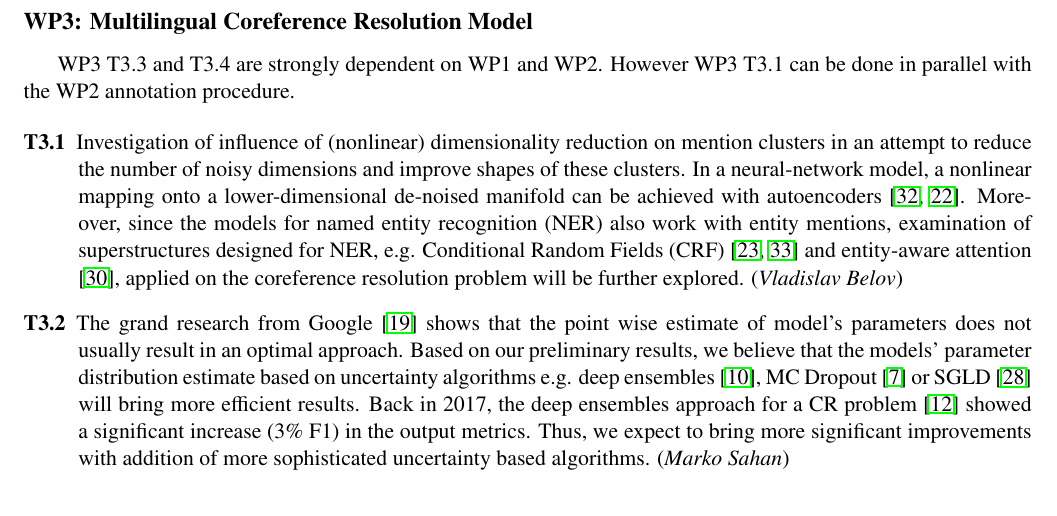
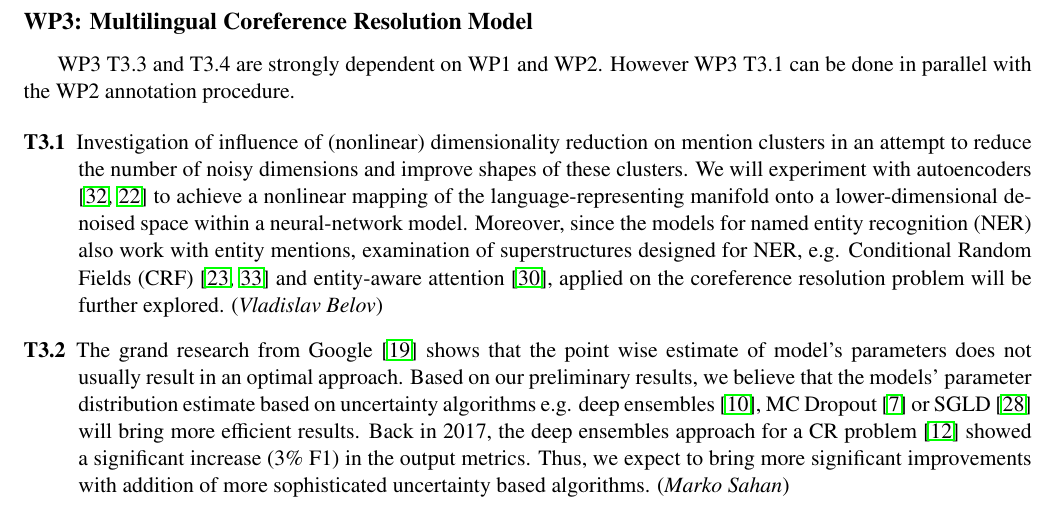
Before and after one commit to sahanmar/orchid_legacy, a LaTeX document (proposal/cz_science_foundation_proposal.tex, which reads proposal/source/main_text.tex): part of page 4 of 6, cut so that both start at the same text. Compiled offline with pdfLaTeX.

Commit message:
rephrased t3.1

```diff
--- a/proposal/source/main_text.tex
+++ b/proposal/source/main_text.tex
@@ -78,7 +78,7 @@ Modern algorithms have a clear traction towards the language independent approac
 WP3 T3.3 and T3.4  are strongly dependent on WP1 and WP2. However WP3 T3.1 can be done in parallel with the WP2 annotation procedure.
 
 \begin{description}
-	\item [T3.1] Investigation of influence of (nonlinear) dimensionality reduction on mention clusters in an attempt to reduce the number of noisy dimensions and improve shapes of these clusters. In a neural-network model, a nonlinear mapping onto a lower-dimensional de-noised manifold can be achieved with autoencoders \cite{autoencoders-Zabalza2016,autoencoders-Sahay2019}. Moreover, since the models for named entity recognition (NER) also work with entity mentions, examination of superstructures designed for NER, e.g. Conditional Random Fields (CRF) \cite{ner-Strakova2019,ner-Zhanming2019} and entity-aware attention \cite{ner-Yamada2020}, applied on the coreference resolution problem will be further explored. (\textit{Vladislav Belov})
+	\item [T3.1] Investigation of influence of (nonlinear) dimensionality reduction on mention clusters in an attempt to reduce the number of noisy dimensions and improve shapes of these clusters. We will experiment with autoencoders \cite{autoencoders-Zabalza2016,autoencoders-Sahay2019} to achieve a nonlinear mapping of the language-representing manifold onto a lower-dimensional de-noised space within a neural-network model. Moreover, since the models for named entity recognition (NER) also work with entity mentions, examination of superstructures designed for NER, e.g. Conditional Random Fields (CRF) \cite{ner-Strakova2019,ner-Zhanming2019} and entity-aware attention \cite{ner-Yamada2020}, applied on the coreference resolution problem will be further explored. (\textit{Vladislav Belov})
 	\item [T3.2] The grand research from Google \cite{ovadia2019can} shows that the point wise estimate of model’s parameters does not usually result in an optimal approach. Based on our preliminary results, we believe that the models’ parameter distribution estimate based on uncertainty algorithms e.g. deep ensembles \cite{lakshminarayanan2016simple}, MC Dropout \cite{gal2017deep} or SGLD \cite{welling2011bayesian} will bring more efficient results. Back in 2017, the deep ensembles approach for a CR problem \cite{cr-Lee17} showed a significant increase (3\% F1) in the output metrics. Thus, we expect to bring more significant improvements with addition of more sophisticated uncertainty based algorithms. (\textit{Marko Sahan})
 	\item [T3.3] Generalization to multilingual CR superstructure via usage of multilingual NLU models will allow us to evaluate (retrain and test) the CR superstructure from WP1 on the data from WP2 both for base state-of-the-art models and improved models with potentially a more efficient architecture and the uncertainty representations algorithms. The environment prepared in WP1 will enable us to retrain and to get the results consistently and in faster timelines. (\textit{Vladislav Belov, Marko Sahan})
 	\item  [T3.4] The data from T3.3 will allow us to understand the metric baseline for the Multilingual CR model. In the first step, we expect the results from this step to be sufficient enough for their publication as so far no Deep Learning CR results are available for Czech and Slovak languages. (\textit{Marko Sahan, Vladislav Belov})
```
Also changed, not shown: proposal/cz_science_foundation_proposal.pdf.
